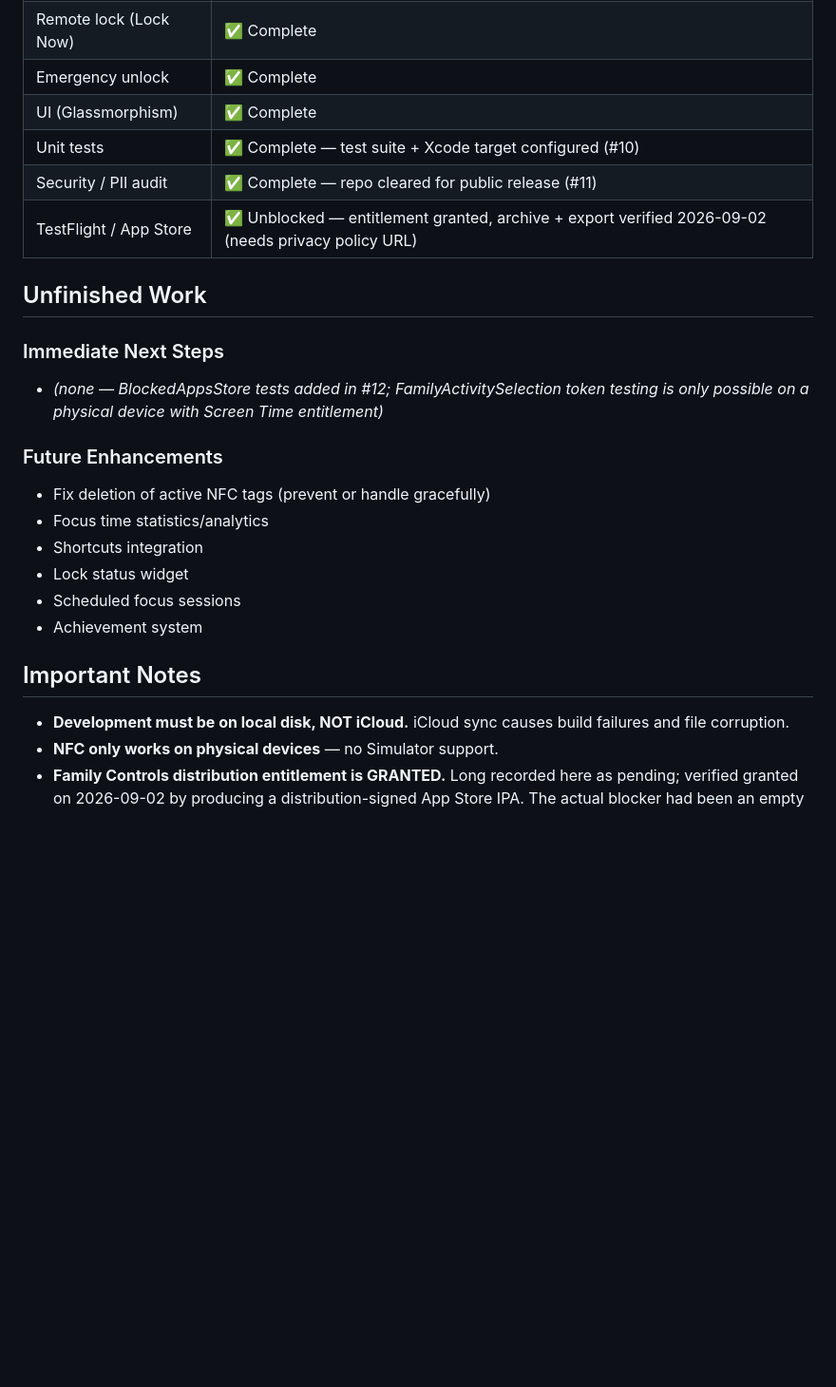
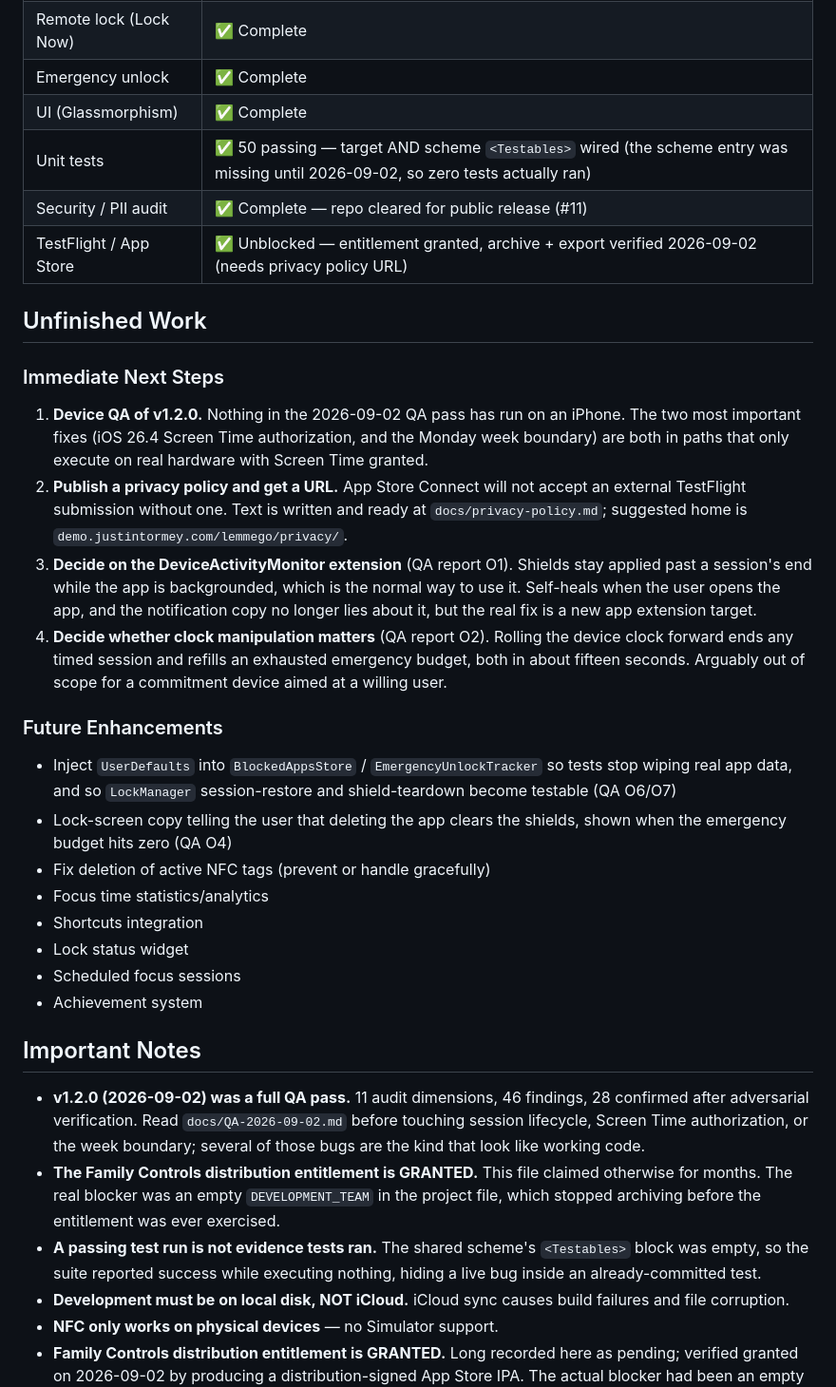
Before and after one commit to justintormey/lemme-go, a Markdown page: history.md, the part around the change. Shown at 95% size. Rendered like a GitHub page; blank space fills up the shorter version.

Commit message:
docs(history): record v1.2.0 QA pass, corrected entitlement status, and next steps

```diff
--- a/history.md
+++ b/history.md
@@ -37,16 +37,21 @@ LemmeGo is a native iOS (SwiftUI) app that uses NFC tags to enforce phone-lockin
 | Remote lock (Lock Now) | ✅ Complete |
 | Emergency unlock | ✅ Complete |
 | UI (Glassmorphism) | ✅ Complete |
-| Unit tests | ✅ Complete — test suite + Xcode target configured (#10) |
+| Unit tests | ✅ 50 passing — target AND scheme `<Testables>` wired (the scheme entry was missing until 2026-09-02, so zero tests actually ran) |
 | Security / PII audit | ✅ Complete — repo cleared for public release (#11) |
 | TestFlight / App Store | ✅ Unblocked — entitlement granted, archive + export verified 2026-09-02 (needs privacy policy URL) |
 
 ## Unfinished Work
 
 ### Immediate Next Steps
-- *(none — BlockedAppsStore tests added in #12; FamilyActivitySelection token testing is only possible on a physical device with Screen Time entitlement)*
+1. **Device QA of v1.2.0.** Nothing in the 2026-09-02 QA pass has run on an iPhone. The two most important fixes (iOS 26.4 Screen Time authorization, and the Monday week boundary) are both in paths that only execute on real hardware with Screen Time granted.
+2. **Publish a privacy policy and get a URL.** App Store Connect will not accept an external TestFlight submission without one. Text is written and ready at `docs/privacy-policy.md`; suggested home is `demo.justintormey.com/lemmego/privacy/`.
+3. **Decide on the DeviceActivityMonitor extension** (QA report O1). Shields stay applied past a session's end while the app is backgrounded, which is the normal way to use it. Self-heals when the user opens the app, and the notification copy no longer lies about it, but the real fix is a new app extension target.
+4. **Decide whether clock manipulation matters** (QA report O2). Rolling the device clock forward ends any timed session and refills an exhausted emergency budget, both in about fifteen seconds. Arguably out of scope for a commitment device aimed at a willing user.
 
 ### Future Enhancements
+- Inject `UserDefaults` into `BlockedAppsStore` / `EmergencyUnlockTracker` so tests stop wiping real app data, and so `LockManager` session-restore and shield-teardown become testable (QA O6/O7)
+- Lock-screen copy telling the user that deleting the app clears the shields, shown when the emergency budget hits zero (QA O4)
 - Fix deletion of active NFC tags (prevent or handle gracefully)
 - Focus time statistics/analytics
 - Shortcuts integration
@@ -56,6 +61,9 @@ LemmeGo is a native iOS (SwiftUI) app that uses NFC tags to enforce phone-lockin
 
 ## Important Notes
 
+- **v1.2.0 (2026-09-02) was a full QA pass.** 11 audit dimensions, 46 findings, 28 confirmed after adversarial verification. Read `docs/QA-2026-09-02.md` before touching session lifecycle, Screen Time authorization, or the week boundary; several of those bugs are the kind that look like working code.
+- **The Family Controls distribution entitlement is GRANTED.** This file claimed otherwise for months. The real blocker was an empty `DEVELOPMENT_TEAM` in the project file, which stopped archiving before the entitlement was ever exercised.
+- **A passing test run is not evidence tests ran.** The shared scheme's `<Testables>` block was empty, so the suite reported success while executing nothing, hiding a live bug inside an already-committed test.
 - **Development must be on local disk, NOT iCloud.** iCloud sync causes build failures and file corruption.
 - **NFC only works on physical devices** — no Simulator support.
 - **Family Controls distribution entitlement is GRANTED.** Long recorded here as pending; verified granted on 2026-09-02 by producing a distribution-signed App Store IPA. The actual blocker had been an empty `DEVELOPMENT_TEAM` in the project file, not Apple.
```
